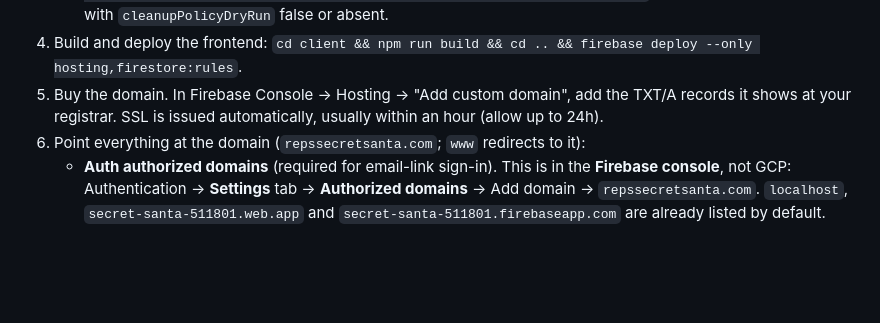
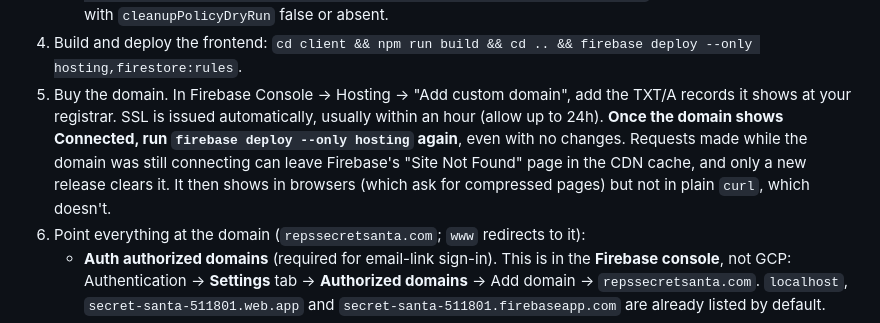
Before and after one commit to alexrogers823/SecretSanta, a Markdown page: GCP_MIGRATION_PLAN.md, the part around the change. Rendered like a GitHub page; blank space fills up the shorter version.

Commit message:
updated migration plan

```diff
--- a/GCP_MIGRATION_PLAN.md
+++ b/GCP_MIGRATION_PLAN.md
@@ -428,7 +428,7 @@ Why it's shaped this way:
    - **Without `--dry-run` the policy deletes for real.** Add `--dry-run` to only log what it would delete. Cleanup runs in the background about once a day, so the repositories don't shrink right away.
    - Check with: `for r in cloud-run-source-deploy gcf-artifacts; do gcloud artifacts repositories describe $r --location=us-east1 --format="yaml(name.basename(),cleanupPolicies,cleanupPolicyDryRun)"; done`. Each should list both rules, with `cleanupPolicyDryRun` false or absent.
 4. Build and deploy the frontend: `cd client && npm run build && cd .. && firebase deploy --only hosting,firestore:rules`.
-5. Buy the domain. In Firebase Console → Hosting → "Add custom domain", add the TXT/A records it shows at your registrar. SSL is issued automatically, usually within an hour (allow up to 24h).
+5. Buy the domain. In Firebase Console → Hosting → "Add custom domain", add the TXT/A records it shows at your registrar. SSL is issued automatically, usually within an hour (allow up to 24h). **Once the domain shows Connected, run `firebase deploy --only hosting` again**, even with no changes. Requests made while the domain was still connecting can leave Firebase's "Site Not Found" page in the CDN cache, and only a new release clears it. It then shows in browsers (which ask for compressed pages) but not in plain `curl`, which doesn't.
 6. Point everything at the domain (`repssecretsanta.com`; `www` redirects to it):
    - **Auth authorized domains** (required for email-link sign-in). This is in the **Firebase console**, not GCP: Authentication → **Settings** tab → **Authorized domains** → Add domain → `repssecretsanta.com`. `localhost`, `secret-santa-511801.web.app` and `secret-santa-511801.firebaseapp.com` are already listed by default.
    - **Bucket CORS** (otherwise browser uploads from the live site are blocked). The GCP console doesn't show or edit CORS, so it's set from the command line. `photos-cors.json` lists `http://localhost:3000`, `https://repssecretsanta.com` and `https://secret-santa-511801.web.app`:
```
